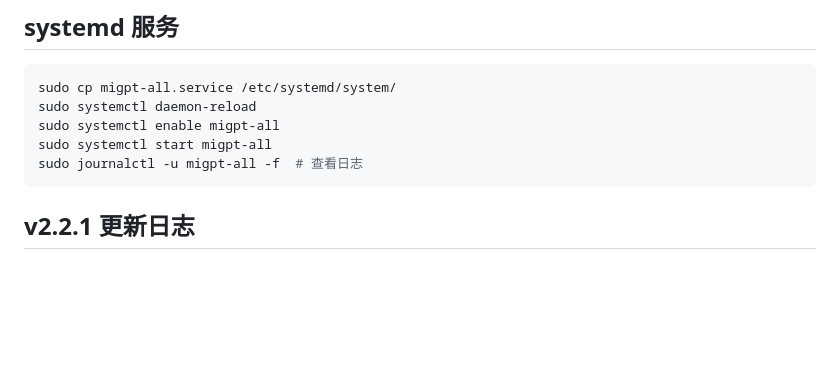
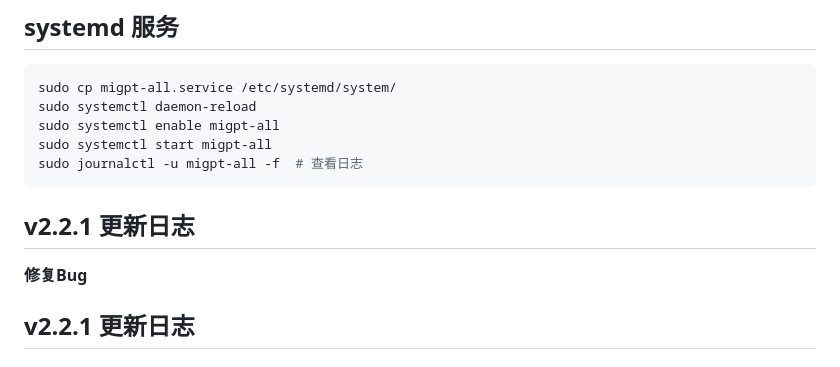
Before and after one commit to tengxunlaozu/migpt-all, a Markdown page: README.md, the part around the change. GitHub-like rendering; blank space fills up the shorter version.

````diff
--- a/README.md
+++ b/README.md
@@ -144,6 +144,9 @@ sudo systemctl enable migpt-all
 sudo systemctl start migpt-all
 sudo journalctl -u migpt-all -f  # 查看日志
 ```
+## v2.2.1 更新日志
+
+**修复Bug**
 
 ## v2.2.1 更新日志
 
````
